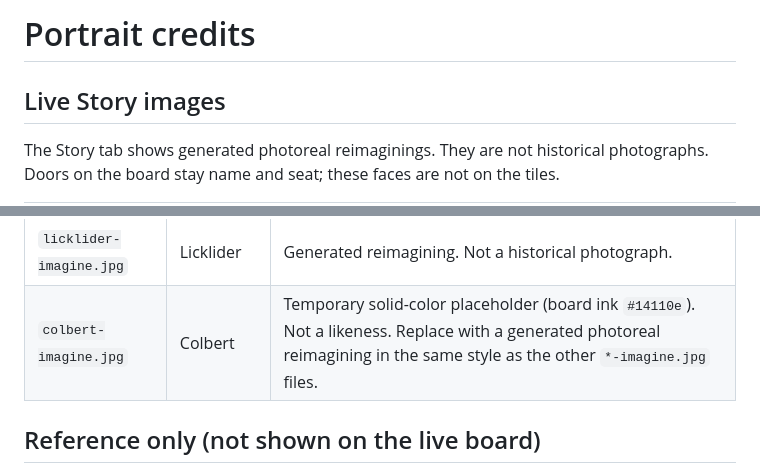
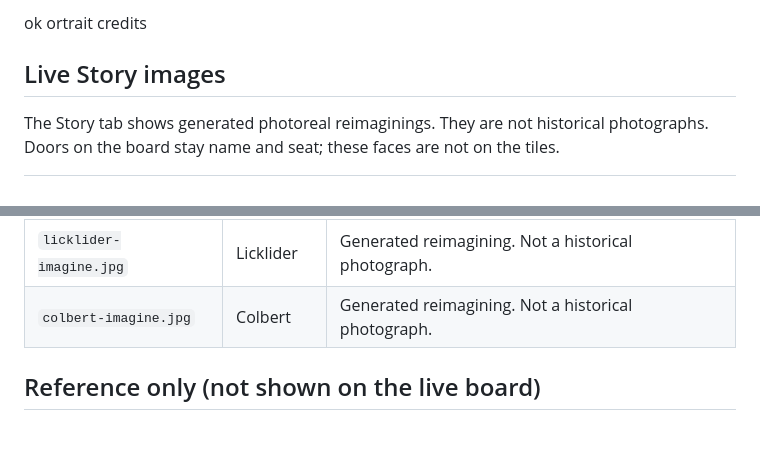
Before and after one commit to siriusbontea/grok-bot-task-org, a Markdown page: portraits/CREDITS.md, 2 parts joined by grey strips. Rendered like a GitHub page; blank space fills up the shorter version.

Commit message:
Mark Colbert portrait as generated imagine (no longer placeholder)

```diff
--- a/portraits/CREDITS.md
+++ b/portraits/CREDITS.md
@@ -1,4 +1,5 @@
-# Portrait credits
+ok
+ortrait credits
 
 ## Live Story images
 
@@ -23,7 +24,7 @@ The Story tab shows generated photoreal reimaginings. They are not historical ph
 | `galen-imagine.jpg` | Galen | Generated reimagining. Not a historical photograph. |
 | `tesler-imagine.jpg` | Tesler | Generated reimagining. Not a historical photograph. |
 | `licklider-imagine.jpg` | Licklider | Generated reimagining. Not a historical photograph. |
-| `colbert-imagine.jpg` | Colbert | Temporary solid-color placeholder (board ink `#14110e`). Not a likeness. Replace with a generated photoreal reimagining in the same style as the other `*-imagine.jpg` files. |
+| `colbert-imagine.jpg` | Colbert | Generated reimagining. Not a historical photograph. |
 
 ## Reference only (not shown on the live board)
 
```
